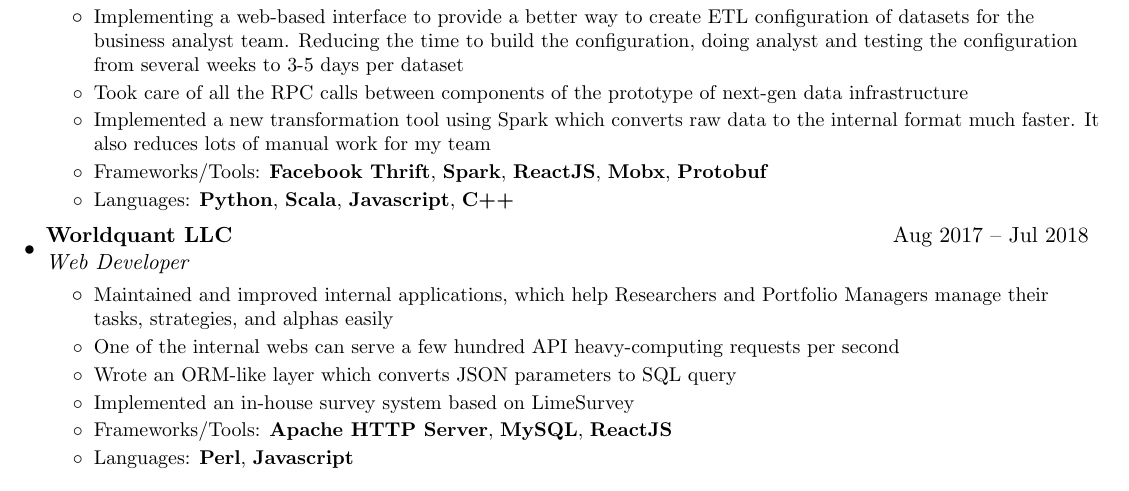
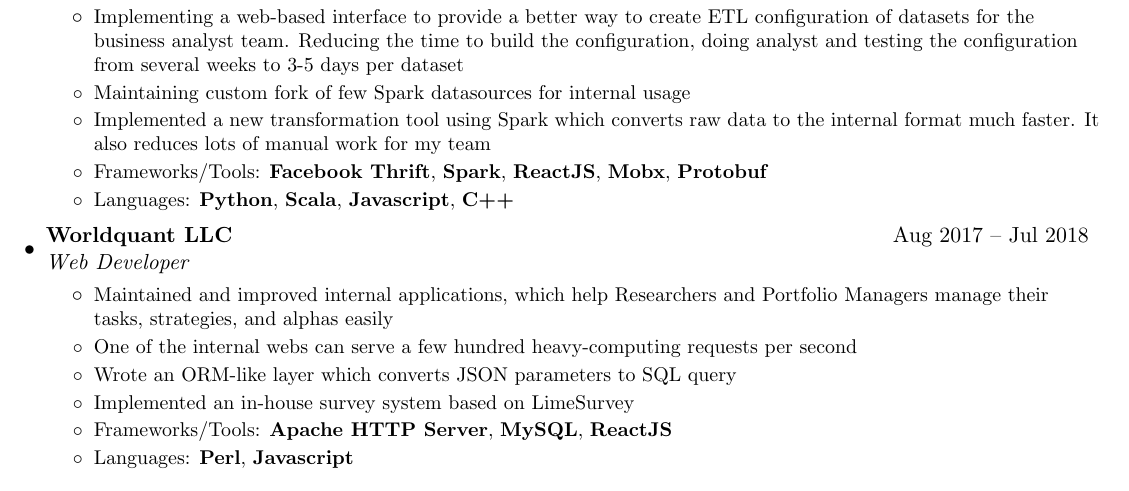
Before and after one commit to lucas-utd/resume, a LaTeX CV (resume.tex): part of the page, cut so that both start at the same text. Compiled offline with pdfLaTeX.

Commit message:
Update resume

```diff
--- a/resume.tex
+++ b/resume.tex
@@ -98,7 +98,7 @@
       {Software Engineer}
       \resumeItemListStart
         \resumeItem{Implementing a web-based interface to provide a better way to create ETL configuration of datasets for the business analyst team. Reducing the time to build the configuration, doing analyst and testing the configuration from several weeks to 3-5 days per dataset}
-        \resumeItem{Took care of all the RPC calls between components of the prototype of next-gen data infrastructure}
+        \resumeItem{Maintaining custom fork of few Spark datasources for internal usage}
         \resumeItem{Implemented a new transformation tool using Spark which converts raw data to the internal format much faster. It also reduces lots of manual work for my team}
         \resumeItem{Frameworks/Tools: \textbf{Facebook Thrift}, \textbf{Spark}, \textbf{ReactJS}, \textbf{Mobx}, \textbf{Protobuf}}
         \resumeItem{Languages: \textbf{Python}, \textbf{Scala}, \textbf{Javascript}, \textbf{C++}}
@@ -109,7 +109,7 @@
       {Web Developer}
       \resumeItemListStart
         \resumeItem{Maintained and improved internal applications, which help Researchers and Portfolio Managers manage their tasks, strategies, and alphas easily}
-        \resumeItem{One of the internal webs can serve a few hundred API heavy-computing requests per second}
+        \resumeItem{One of the internal webs can serve a few hundred heavy-computing requests per second}
         \resumeItem{Wrote an ORM-like layer which converts JSON parameters to SQL query}
         \resumeItem{Implemented an in-house survey system based on LimeSurvey}
         \resumeItem{Frameworks/Tools: \textbf{Apache HTTP Server}, \textbf{MySQL}, \textbf{ReactJS}}
```
Also changed, not shown: resume.pdf.
